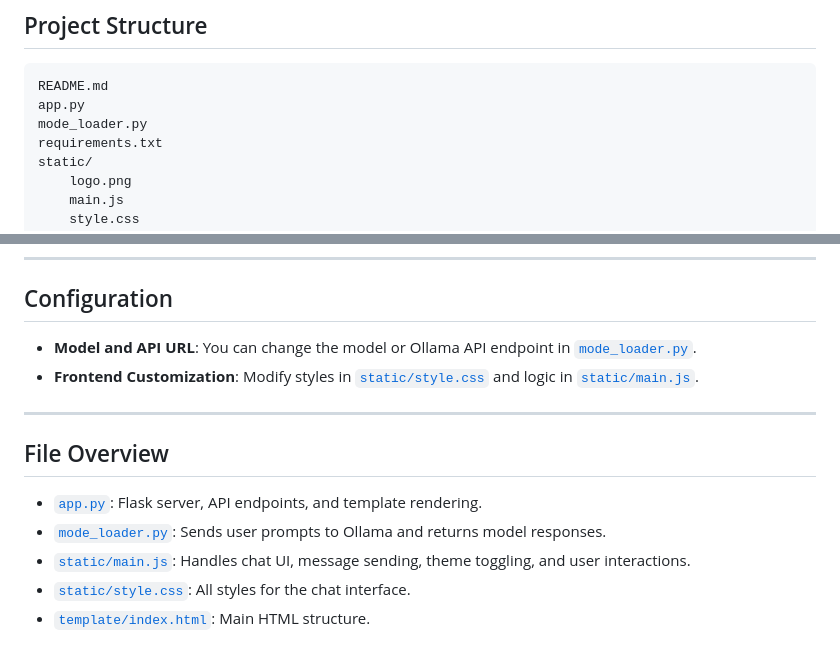
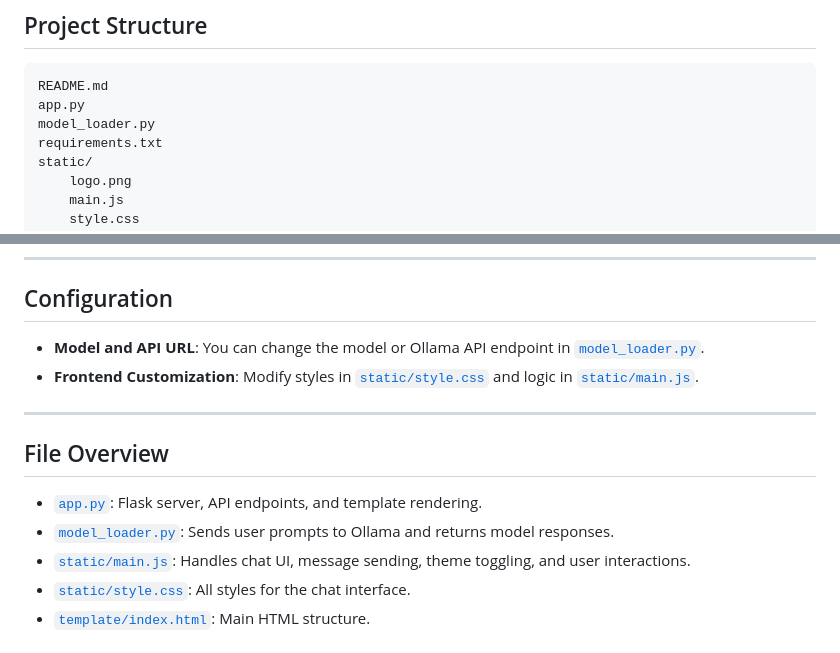
Before and after one commit to shaikabdulgaffar/SeekBot, a Markdown page: README.md, 2 parts joined by grey strips. Drawn GitHub-style.

````diff
--- a/README.md
+++ b/README.md
@@ -20,7 +20,7 @@ Seek Bot is a web-based chatbot interface powered by the Deepseek-R1 AI model, r
 ```
 README.md
 app.py
-mode_loader.py
+model_loader.py
 requirements.txt
 static/
     logo.png
@@ -90,7 +90,7 @@ template/
 
 ## Configuration
 
-- **Model and API URL**: You can change the model or Ollama API endpoint in [`mode_loader.py`](mode_loader.py).
+- **Model and API URL**: You can change the model or Ollama API endpoint in [`model_loader.py`](model_loader.py).
 - **Frontend Customization**: Modify styles in [`static/style.css`](static/style.css) and logic in [`static/main.js`](static/main.js).
 
 ---
@@ -98,7 +98,7 @@ template/
 ## File Overview
 
 - [`app.py`](app.py): Flask server, API endpoints, and template rendering.
-- [`mode_loader.py`](mode_loader.py): Sends user prompts to Ollama and returns model responses.
+- [`model_loader.py`](model_loader.py): Sends user prompts to Ollama and returns model responses.
 - [`static/main.js`](static/main.js): Handles chat UI, message sending, theme toggling, and user interactions.
 - [`static/style.css`](static/style.css): All styles for the chat interface.
 - [`template/index.html`](template/index.html): Main HTML structure.
````
